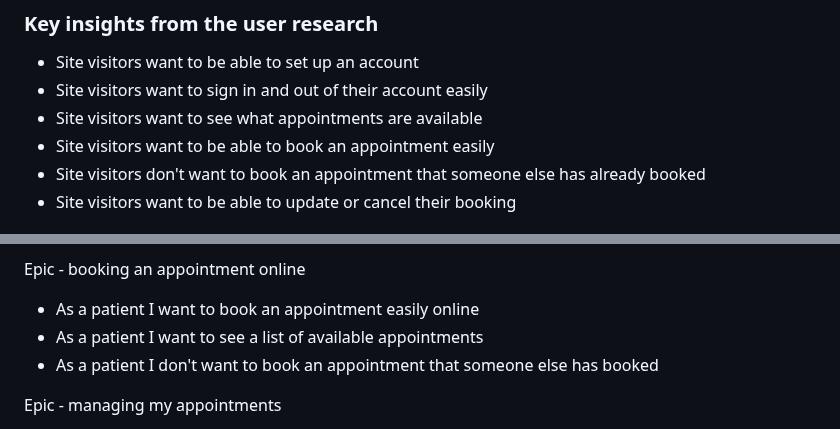
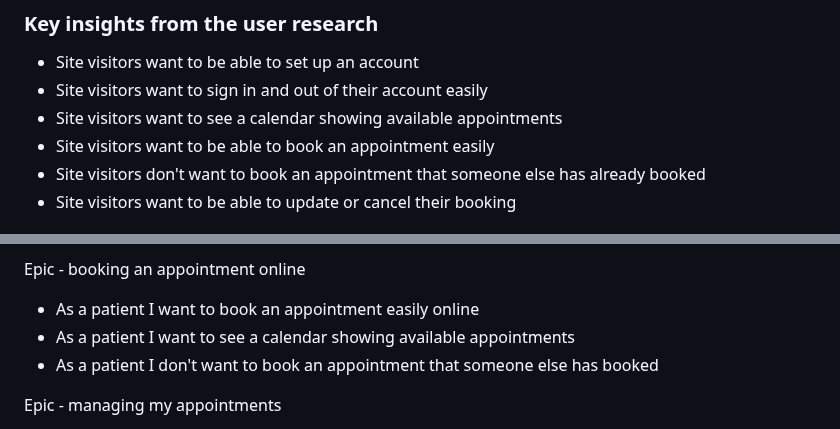
Before and after one commit to CatherineP37/project_4, a Markdown page: README.md, 2 parts joined by grey strips. Drawn GitHub-style.

```diff
--- a/README.md
+++ b/README.md
@@ -65,7 +65,7 @@ For the quantitative research, I carried out a survey to find out about what use
 
 - Site visitors want to be able to set up an account
 - Site visitors want to sign in and out of their account easily
-- Site visitors want to see what appointments are available
+- Site visitors want to see a calendar showing available appointments
 - Site visitors want to be able to book an appointment easily
 - Site visitors don't want to book an appointment that someone else has already booked
 - Site visitors want to be able to update or cancel their booking
@@ -84,7 +84,7 @@ Epic - patient account
 Epic - booking an appointment online
 
 - As a patient I want to book an appointment easily online
-- As a patient I want to see a list of available appointments
+- As a patient I want to see a calendar showing available appointments
 - As a patient I don't want to book an appointment that someone else has booked
 
 Epic - managing my appointments
```
